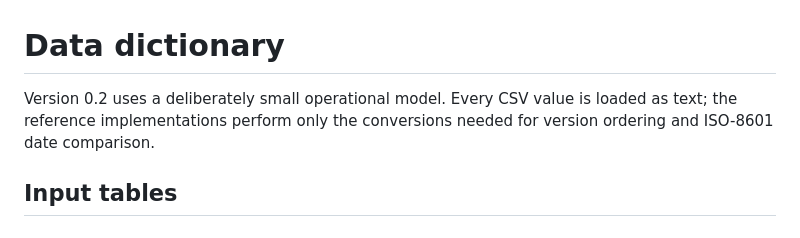
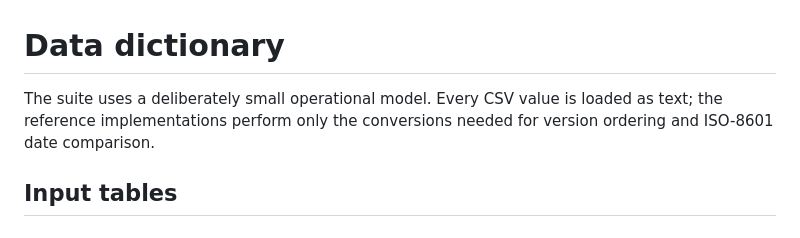
Before and after one commit to dfrbagley-cpu/health-data-edge-cases, a Markdown page: docs/DATA_DICTIONARY.md, the part around the change. GitHub-like rendering.

```diff
--- a/docs/DATA_DICTIONARY.md
+++ b/docs/DATA_DICTIONARY.md
@@ -1,6 +1,6 @@
 # Data dictionary
 
-Version 0.2 uses a deliberately small operational model. Every CSV value is loaded as text; the reference implementations perform only the conversions needed for version ordering and ISO-8601 date comparison.
+The suite uses a deliberately small operational model. Every CSV value is loaded as text; the reference implementations perform only the conversions needed for version ordering and ISO-8601 date comparison.
 
 ## Input tables
 
```
Also changed, not shown: README.md (+17 -1 lines).
